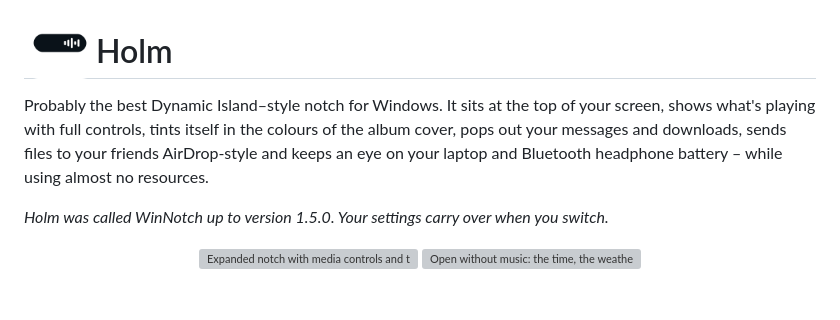
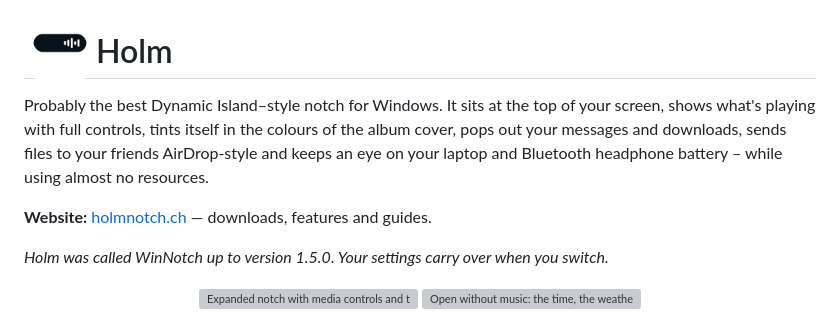
Before and after one commit to ademerci/Holm, a Markdown page: README.md, the part around the change. GitHub-like rendering; blank space fills up the shorter version; grey boxes are pictures that could not be loaded.

Commit message:
docs: link Holm website in README
Co-authored-by: Codex <noreply@openai.com>

```diff
--- a/README.md
+++ b/README.md
@@ -3,6 +3,8 @@
 # Holm
 
 Probably the best Dynamic Island–style notch for Windows. It sits at the top of your screen, shows what's playing with full controls, tints itself in the colours of the album cover, pops out your messages and downloads, sends files to your friends AirDrop-style and keeps an eye on your laptop and Bluetooth headphone battery – while using almost no resources.
+
+**Website:** [holmnotch.ch](https://holmnotch.ch/) — downloads, features and guides.
 
 *Holm was called WinNotch up to version 1.5.0. Your settings carry over when you switch.*
 
```
